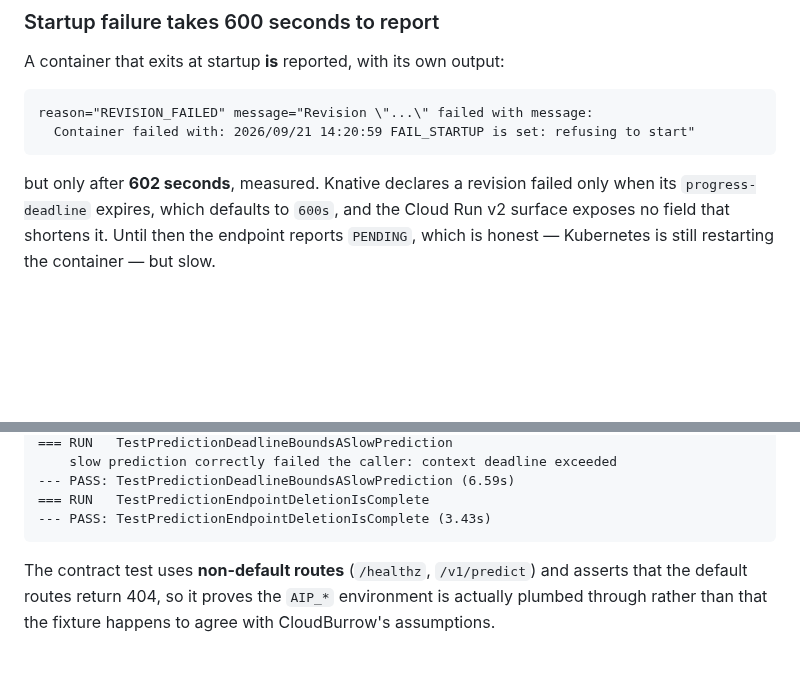
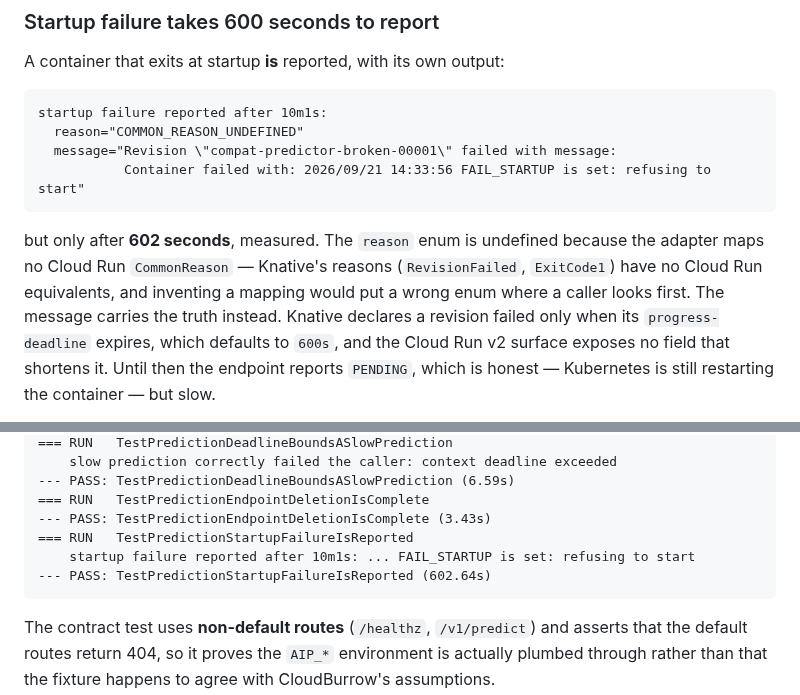
Before and after one commit to cloudburrow/cloudburrow, a Markdown page: docs/prediction.md, 2 parts joined by grey strips. Drawn GitHub-style; blank space fills up the shorter version.

Commit message:
docs: record the observed startup-failure reason and its enum gap
The measured run reports COMMON_REASON_UNDEFINED, not REVISION_FAILED:
the adapter maps no Cloud Run CommonReason because Knative's reasons have
no equivalents, and inventing one would put a wrong enum where a caller
looks first. The message carries the truth instead.

Co-Authored-By: Claude Opus 5 (1M context) <noreply@anthropic.com>

````diff
--- a/docs/prediction.md
+++ b/docs/prediction.md
@@ -133,11 +133,16 @@ not mistake it for a dead one.
 A container that exits at startup **is** reported, with its own output:
 
 ```
-reason="REVISION_FAILED" message="Revision \"...\" failed with message:
-  Container failed with: 2026/09/21 14:20:59 FAIL_STARTUP is set: refusing to start"
+startup failure reported after 10m1s:
+  reason="COMMON_REASON_UNDEFINED"
+  message="Revision \"compat-predictor-broken-00001\" failed with message:
+           Container failed with: 2026/09/21 14:33:56 FAIL_STARTUP is set: refusing to start"
 ```
 
-but only after **602 seconds**, measured. Knative declares a revision failed only when its
+but only after **602 seconds**, measured. The `reason` enum is undefined because the adapter
+maps no Cloud Run `CommonReason` — Knative's reasons (`RevisionFailed`, `ExitCode1`) have no
+Cloud Run equivalents, and inventing a mapping would put a wrong enum where a caller looks
+first. The message carries the truth instead. Knative declares a revision failed only when its
 `progress-deadline` expires, which defaults to `600s`, and the Cloud Run v2 surface exposes
 no field that shortens it. Until then the endpoint reports `PENDING`, which is honest —
 Kubernetes is still restarting the container — but slow.
@@ -221,6 +226,9 @@ SDK:
 --- PASS: TestPredictionDeadlineBoundsASlowPrediction (6.59s)
 === RUN   TestPredictionEndpointDeletionIsComplete
 --- PASS: TestPredictionEndpointDeletionIsComplete (3.43s)
+=== RUN   TestPredictionStartupFailureIsReported
+    startup failure reported after 10m1s: ... FAIL_STARTUP is set: refusing to start
+--- PASS: TestPredictionStartupFailureIsReported (602.64s)
 ```
 
 The contract test uses **non-default routes** (`/healthz`, `/v1/predict`) and asserts that
````
